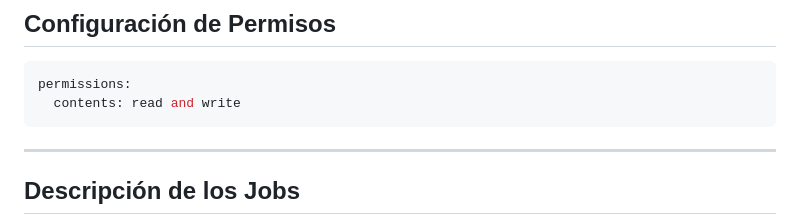
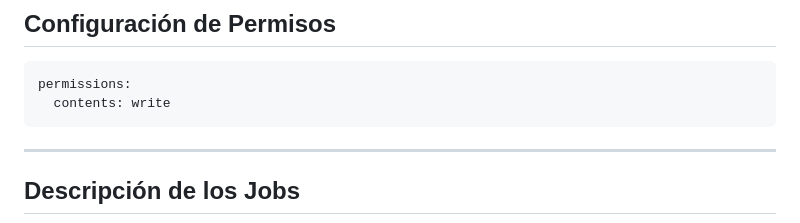
Before and after one commit to maravimaq/puchero-hub, a Markdown page: docs/workflows/performance_analysis.md, the part around the change. Rendered like a GitHub page.

````diff
--- a/docs/workflows/performance_analysis.md
+++ b/docs/workflows/performance_analysis.md
@@ -21,7 +21,7 @@ El workflow se activa en los siguientes eventos:
 
 ```yaml
 permissions:
-  contents: read and write
+  contents: write
 ```
 
 ---
````
